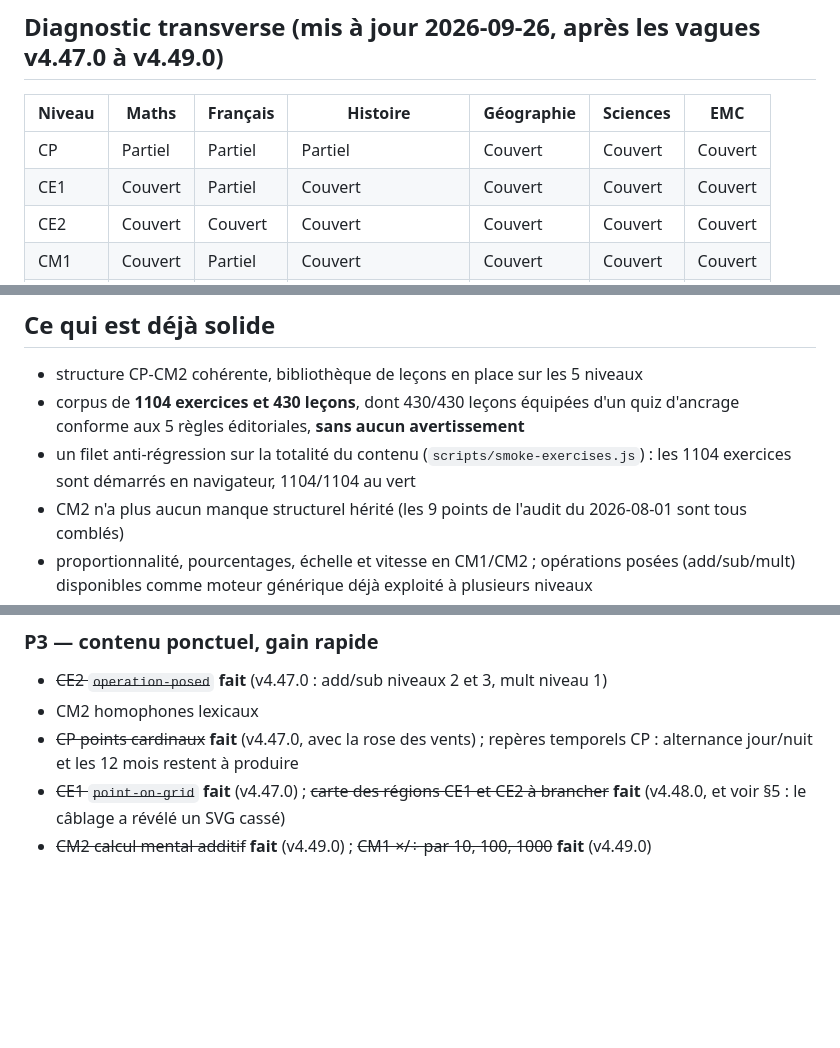
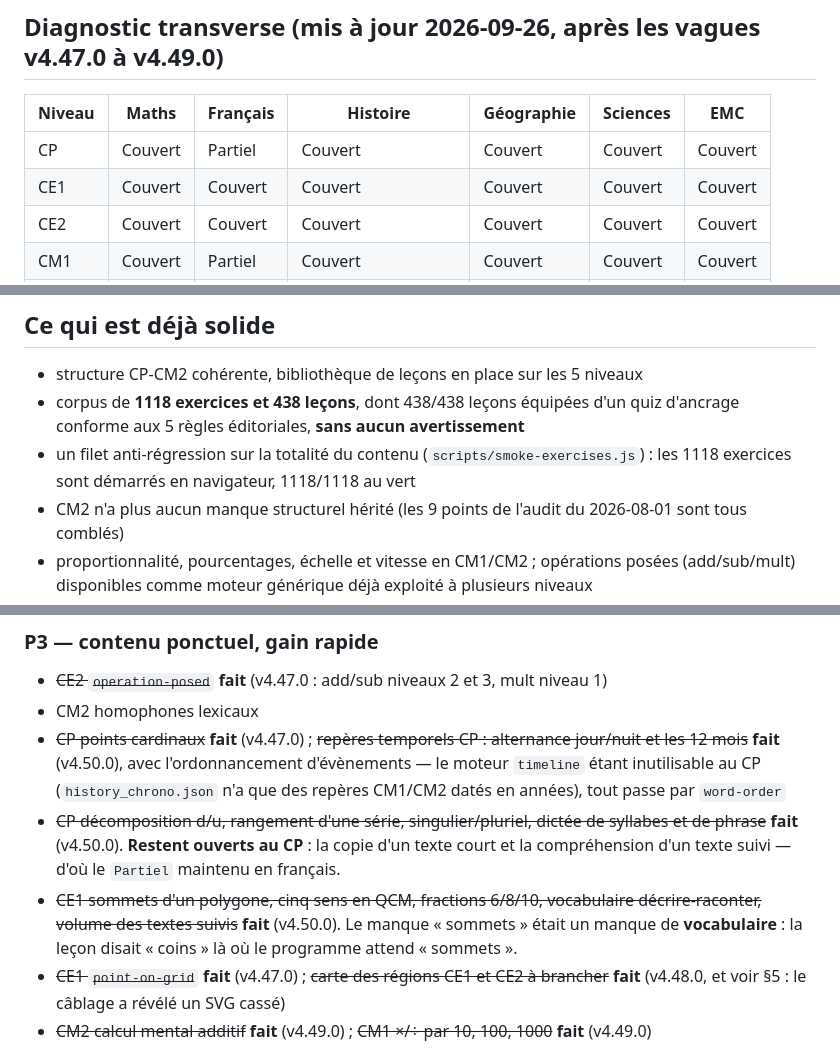
Before and after one commit to stinj-NoD/Devoirs_Numerique, a Markdown page: docs/curriculum-delta-cp-cm2.md, 3 parts joined by grey strips. GitHub-like rendering; blank space fills up the shorter version.

Commit message:
Propage la vague CP/CE1 dans la documentation
- README.md et docs/curriculum-delta-cp-cm2.md : compteurs 1104/430 -> 1118/438.
- docs/curriculum-delta-cp-cm2.md : tableau transverse rafraichi -- le CP passe
  a Couvert en maths et en histoire, le CE1 a Couvert en francais. Le CP reste
  Partiel en francais, a dessein : la copie d'un texte court et la comprehension
  d'un texte suivi restent ouvertes, c'est dit explicitement. Priorisation P3
  mise a jour avec le detail de la vague, dont les 2 constats de methode : le
  manque "sommets" etait un manque de vocabulaire, et le moteur timeline est
  inutilisable au CP.
- docs/content-production-backlog.md : entree L87.

Co-Authored-By: Claude Opus 5 <noreply@anthropic.com>

```diff
--- a/docs/curriculum-delta-cp-cm2.md
+++ b/docs/curriculum-delta-cp-cm2.md
@@ -20,8 +20,8 @@ Le delta compare le contenu actuel de l'application aux attentes du programme du
 
 | Niveau | Maths | Français | Histoire | Géographie | Sciences | EMC |
 |---|---|---|---|---|---|---|
-| CP | Partiel | Partiel | Partiel | Couvert | Couvert | Couvert |
-| CE1 | Couvert | Partiel | Couvert | Couvert | Couvert | Couvert |
+| CP | Couvert | Partiel | Couvert | Couvert | Couvert | Couvert |
+| CE1 | Couvert | Couvert | Couvert | Couvert | Couvert | Couvert |
 | CE2 | Couvert | Couvert | Couvert | Couvert | Couvert | Couvert |
 | CM1 | Couvert | Partiel | Couvert | Couvert | Couvert | Couvert |
 | CM2 | Couvert | Partiel | Partiel (Renaissance) | Couvert | Partiel | Couvert |
@@ -33,8 +33,8 @@ Histoire, géographie et sciences sont évalués contre le texte **en vigueur po
 ## Ce qui est déjà solide
 
 - structure CP-CM2 cohérente, bibliothèque de leçons en place sur les 5 niveaux
-- corpus de **1104 exercices et 430 leçons**, dont 430/430 leçons équipées d'un quiz d'ancrage conforme aux 5 règles éditoriales, **sans aucun avertissement**
-- un filet anti-régression sur la totalité du contenu (`scripts/smoke-exercises.js`) : les 1104 exercices sont démarrés en navigateur, 1104/1104 au vert
+- corpus de **1118 exercices et 438 leçons**, dont 438/438 leçons équipées d'un quiz d'ancrage conforme aux 5 règles éditoriales, **sans aucun avertissement**
+- un filet anti-régression sur la totalité du contenu (`scripts/smoke-exercises.js`) : les 1118 exercices sont démarrés en navigateur, 1118/1118 au vert
 - CM2 n'a plus aucun manque structurel hérité (les 9 points de l'audit du 2026-08-01 sont tous comblés)
 - proportionnalité, pourcentages, échelle et vitesse en CM1/CM2 ; opérations posées (add/sub/mult) disponibles comme moteur générique déjà exploité à plusieurs niveaux
 - activités interactives non-QCM (cartes, classement, mémoire, fractions) disponibles à plusieurs niveaux
@@ -102,7 +102,9 @@ Les audits CM1 et CM2 ont trouvé, indépendamment, **6 catégories de lecture d
 ### P3 — contenu ponctuel, gain rapide
 - ~~CE2 `operation-posed`~~ **fait** (v4.47.0 : add/sub niveaux 2 et 3, mult niveau 1)
 - CM2 homophones lexicaux
-- ~~CP points cardinaux~~ **fait** (v4.47.0, avec la rose des vents) ; repères temporels CP : alternance jour/nuit et les 12 mois restent à produire
+- ~~CP points cardinaux~~ **fait** (v4.47.0) ; ~~repères temporels CP : alternance jour/nuit et les 12 mois~~ **fait** (v4.50.0), avec l'ordonnancement d'évènements — le moteur `timeline` étant inutilisable au CP (`history_chrono.json` n'a que des repères CM1/CM2 datés en années), tout passe par `word-order`
+- ~~CP décomposition d/u, rangement d'une série, singulier/pluriel, dictée de syllabes et de phrase~~ **fait** (v4.50.0). **Restent ouverts au CP** : la copie d'un texte court et la compréhension d'un texte suivi — d'où le `Partiel` maintenu en français.
+- ~~CE1 sommets d'un polygone, cinq sens en QCM, fractions 6/8/10, vocabulaire décrire-raconter, volume des textes suivis~~ **fait** (v4.50.0). Le manque « sommets » était un manque de **vocabulaire** : la leçon disait « coins » là où le programme attend « sommets ».
 - ~~CE1 `point-on-grid`~~ **fait** (v4.47.0) ; ~~carte des régions CE1 et CE2 à brancher~~ **fait** (v4.48.0, et voir §5 : le câblage a révélé un SVG cassé)
 - ~~CM2 calcul mental additif~~ **fait** (v4.49.0) ; ~~CM1 ×/÷ par 10, 100, 1000~~ **fait** (v4.49.0)
 - CM2 : la Renaissance en histoire (1 seule occurrence du mot dans `data/history_cm2.json`, comme distracteur), digestion/circulation en sciences, cycle de l'eau
```
Also changed, not shown: README.md (+1 -1 lines), docs/content-production-backlog.md (+1 -0 lines).
